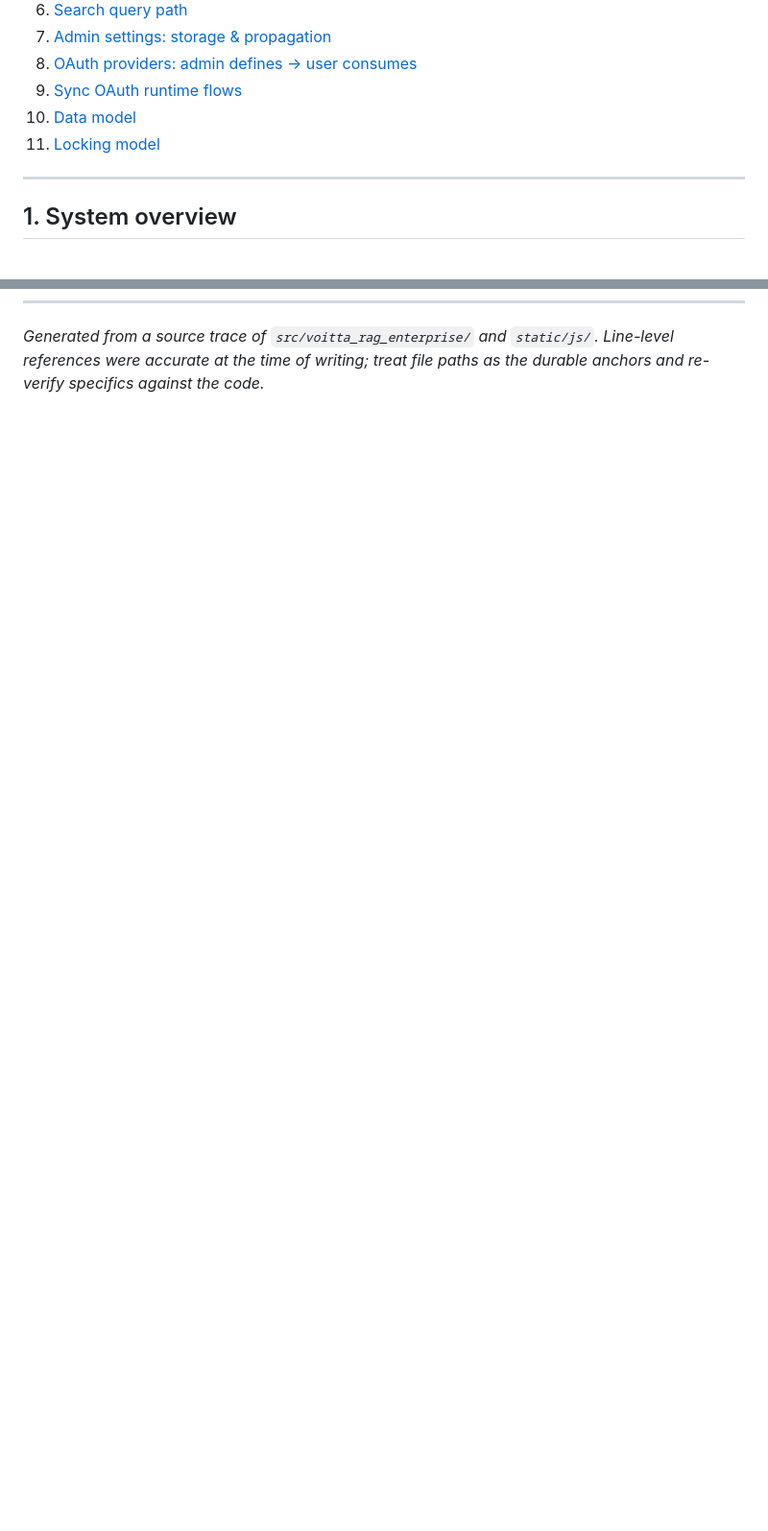
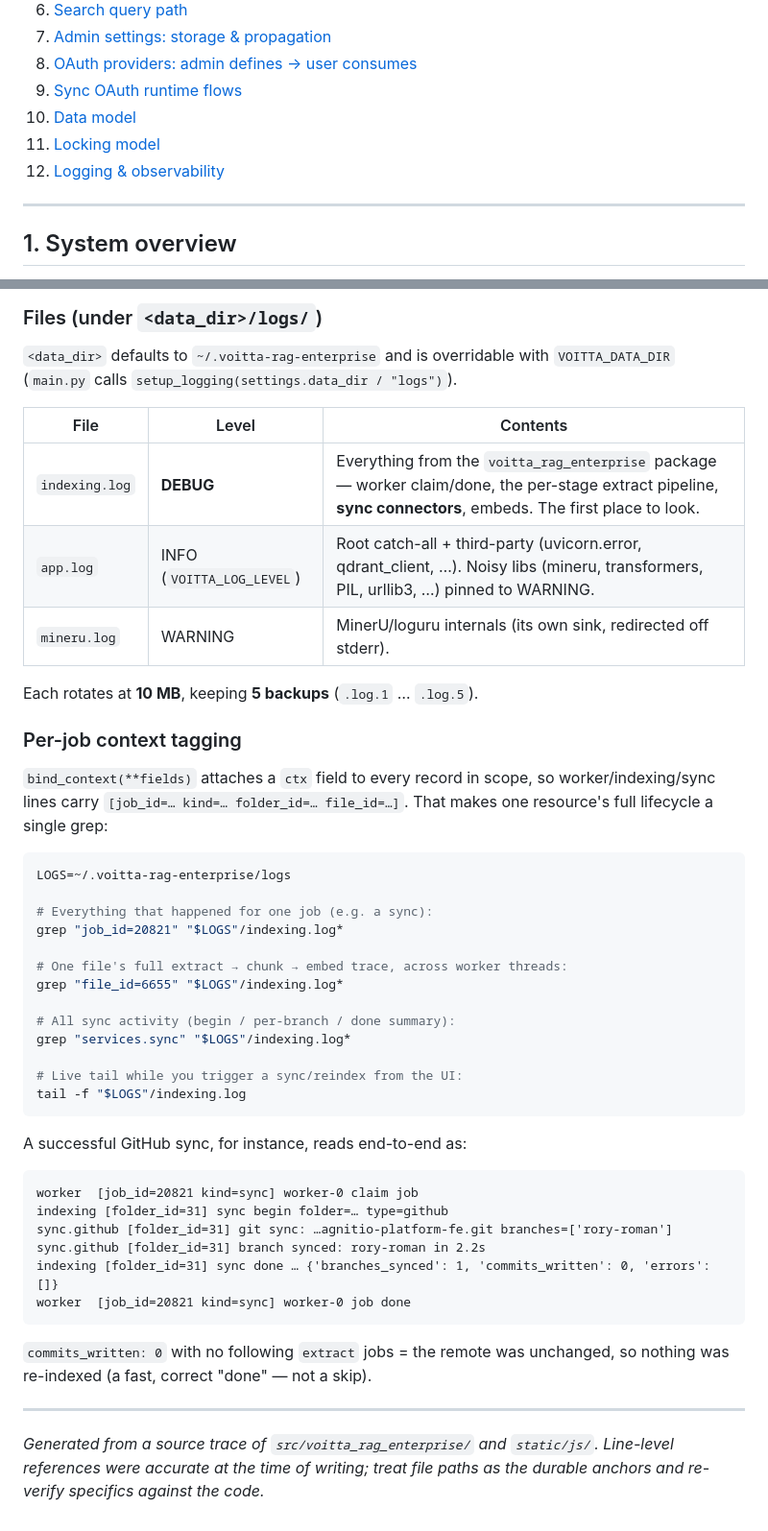
Before and after one commit to voitta-ai/voitta-rag-enterprise, a Markdown page: docs/OPERATIONS.md, 2 parts joined by grey strips. Shown at 96% size. Rendered like a GitHub page; blank space fills up the shorter version.

````diff
--- a/docs/OPERATIONS.md
+++ b/docs/OPERATIONS.md
@@ -21,6 +21,7 @@
 9. [Sync OAuth runtime flows](#9-sync-oauth-runtime-flows)
 10. [Data model](#10-data-model)
 11. [Locking model](#11-locking-model)
+12. [Logging & observability](#12-logging--observability)
 
 ---
 
@@ -862,3 +895,54 @@ REST-thread/worker-thread reindex race.
+### Files (under `<data_dir>/logs/`)
+
+`<data_dir>` defaults to `~/.voitta-rag-enterprise` and is overridable with
+`VOITTA_DATA_DIR` (`main.py` calls `setup_logging(settings.data_dir / "logs")`).
+
+| File | Level | Contents |
+|------|-------|----------|
+| `indexing.log` | **DEBUG** | Everything from the `voitta_rag_enterprise` package — worker claim/done, the per-stage extract pipeline, **sync connectors**, embeds. The first place to look. |
+| `app.log` | INFO (`VOITTA_LOG_LEVEL`) | Root catch-all + third-party (uvicorn.error, qdrant_client, …). Noisy libs (mineru, transformers, PIL, urllib3, …) pinned to WARNING. |
+| `mineru.log` | WARNING | MinerU/loguru internals (its own sink, redirected off stderr). |
+
+Each rotates at **10 MB**, keeping **5 backups** (`.log.1` … `.log.5`).
+
+### Per-job context tagging
+
+`bind_context(**fields)` attaches a `ctx` field to every record in scope, so
+worker/indexing/sync lines carry `[job_id=… kind=… folder_id=… file_id=…]`.
+That makes one resource's full lifecycle a single grep:
+
+```bash
+LOGS=~/.voitta-rag-enterprise/logs
+
+# Everything that happened for one job (e.g. a sync):
+grep "job_id=20821" "$LOGS"/indexing.log*
+
+# One file's full extract → chunk → embed trace, across worker threads:
+grep "file_id=6655" "$LOGS"/indexing.log*
+
+# All sync activity (begin / per-branch / done summary):
+grep "services.sync" "$LOGS"/indexing.log*
+
+# Live tail while you trigger a sync/reindex from the UI:
+tail -f "$LOGS"/indexing.log
+```
+
+A successful GitHub sync, for instance, reads end-to-end as:
+
+```
+worker  [job_id=20821 kind=sync] worker-0 claim job
+indexing [folder_id=31] sync begin folder=… type=github
+sync.github [folder_id=31] git sync: …agnitio-platform-fe.git branches=['rory-roman']
+sync.github [folder_id=31] branch synced: rory-roman in 2.2s
+indexing [folder_id=31] sync done … {'branches_synced': 1, 'commits_written': 0, 'errors': []}
+worker  [job_id=20821 kind=sync] worker-0 job done
+```
+
+`commits_written: 0` with no following `extract` jobs = the remote was
+unchanged, so nothing was re-indexed (a fast, correct "done" — not a skip).
+
+---
+
 *Generated from a source trace of `src/voitta_rag_enterprise/` and `static/js/`.
 Line-level references were accurate at the time of writing; treat file paths as
 the durable anchors and re-verify specifics against the code.*
````
Also changed, not shown: other parts of docs/OPERATIONS.md (+32 -0 lines).
